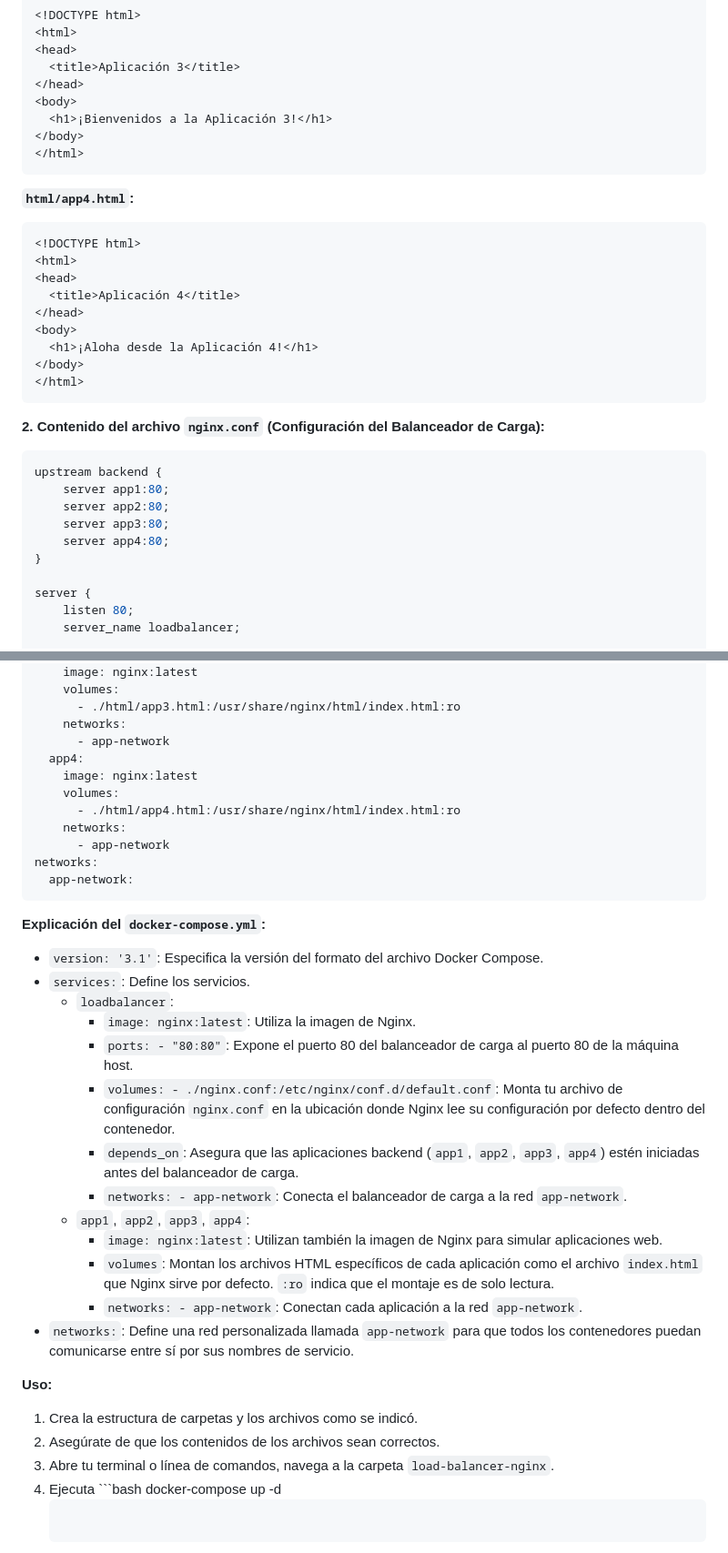
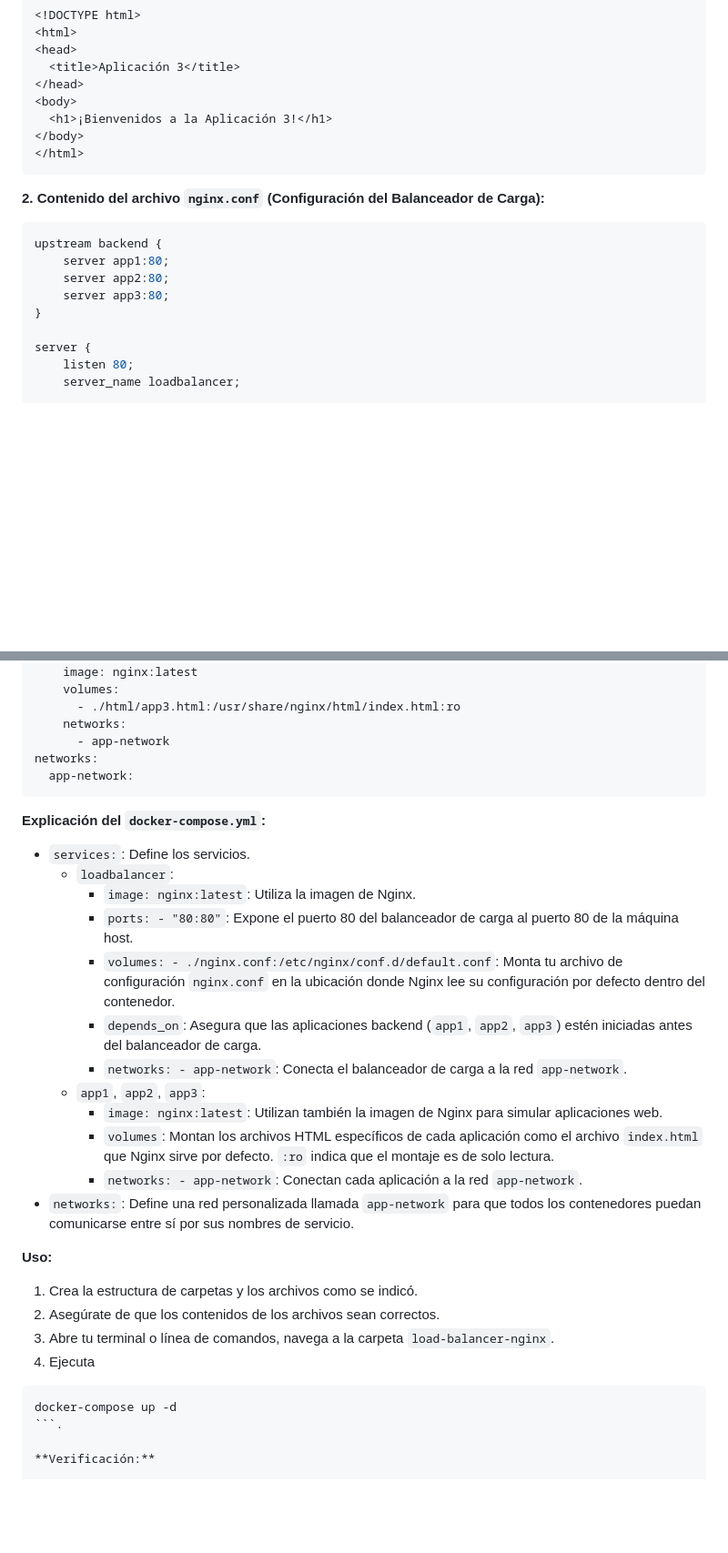
Before and after one commit to usfxch/com610-lab1.3-docker-compose, a Markdown page: README.md, 2 parts joined by grey strips. Shown at 91% size. GitHub-like rendering; blank space fills up the shorter version.

Commit message:
ejemplo 2 en README

````diff
--- a/README.md
+++ b/README.md
@@ -96,20 +95,6 @@ load-balancer-nginx/
 </html>
 ```
 
-**`html/app4.html`:**
-
-```html
-<!DOCTYPE html>
-<html>
-<head>
-  <title>Aplicación 4</title>
-</head>
-<body>
-  <h1>¡Aloha desde la Aplicación 4!</h1>
-</body>
-</html>
-```
-
 **2. Contenido del archivo `nginx.conf` (Configuración del Balanceador de Carga):**
 
 ```nginx
@@ -117,7 +102,6 @@ upstream backend {
     server app1:80;
     server app2:80;
     server app3:80;
-    server app4:80;
 }
 
 server {
@@ -173,27 +155,20 @@ services:
       - ./html/app3.html:/usr/share/nginx/html/index.html:ro
     networks:
       - app-network
-  app4:
-    image: nginx:latest
-    volumes:
-      - ./html/app4.html:/usr/share/nginx/html/index.html:ro
-    networks:
-      - app-network
 networks:
   app-network:
 ```
 
 **Explicación del `docker-compose.yml`:**
 
-  * `version: '3.1'`: Especifica la versión del formato del archivo Docker Compose.
   * `services:`: Define los servicios.
       * `loadbalancer`:
           * `image: nginx:latest`: Utiliza la imagen de Nginx.
           * `ports: - "80:80"`: Expone el puerto 80 del balanceador de carga al puerto 80 de la máquina host.
           * `volumes: - ./nginx.conf:/etc/nginx/conf.d/default.conf`: Monta tu archivo de configuración `nginx.conf` en la ubicación donde Nginx lee su configuración por defecto dentro del contenedor.
-          * `depends_on`: Asegura que las aplicaciones backend (`app1`, `app2`, `app3`, `app4`) estén iniciadas antes del balanceador de carga.
+          * `depends_on`: Asegura que las aplicaciones backend (`app1`, `app2`, `app3`) estén iniciadas antes del balanceador de carga.
           * `networks: - app-network`: Conecta el balanceador de carga a la red `app-network`.
-      * `app1`, `app2`, `app3`, `app4`:
+      * `app1`, `app2`, `app3`:
           * `image: nginx:latest`: Utilizan también la imagen de Nginx para simular aplicaciones web.
           * `volumes`: Montan los archivos HTML específicos de cada aplicación como el archivo `index.html` que Nginx sirve por defecto. `:ro` indica que el montaje es de solo lectura.
           * `networks: - app-network`: Conectan cada aplicación a la red `app-network`.
@@ -204,9 +179,11 @@ networks:
 1.  Crea la estructura de carpetas y los archivos como se indicó.
 2.  Asegúrate de que los contenidos de los archivos sean correctos.
 3.  Abre tu terminal o línea de comandos, navega a la carpeta `load-balancer-nginx`.
-4.  Ejecuta \`\`\`bash
-    docker-compose up -d
-    ```.
+4.  Ejecuta
+
+```bash
+docker-compose up -d
+```.
 
 **Verificación:**
 
````
Also changed, not shown: other parts of README.md (+2 -5 lines).
